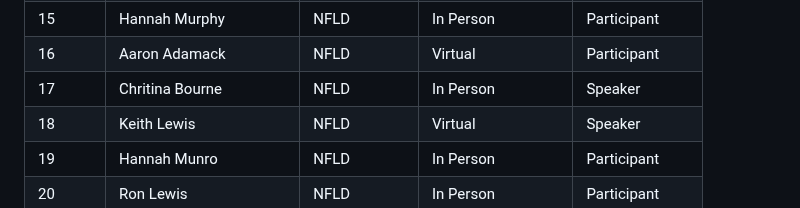
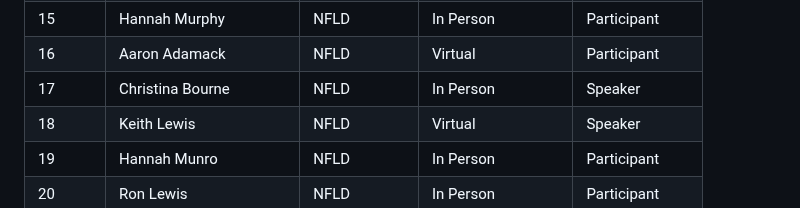
Before and after one commit to TESA-workshops/Small-Pelagics-Workshop-2023, a Markdown page: README.md, the part around the change. Rendered like a GitHub page.

```diff
--- a/README.md
+++ b/README.md
@@ -122,7 +122,7 @@ List of the 38 participants, last revised 2023-11-15
 | 14	| Sanaollah Zabihi-Seissan	| NFLD	| In Person	| Speaker |
 | 15	| Hannah Murphy	| NFLD	| In Person	| Participant |
 | 16	| Aaron Adamack	| NFLD	| Virtual	|  Participant |
-| 17	| Chritina Bourne	| NFLD	| In Person	| Speaker |
+| 17	| Christina Bourne	| NFLD	| In Person	| Speaker |
 | 18	| Keith Lewis	| NFLD	| Virtual	| Speaker |
 | 19	| Hannah Munro	| NFLD	| In Person | Participant |
 | 20	| Ron Lewis	| NFLD | In Person	| Participant |
```
